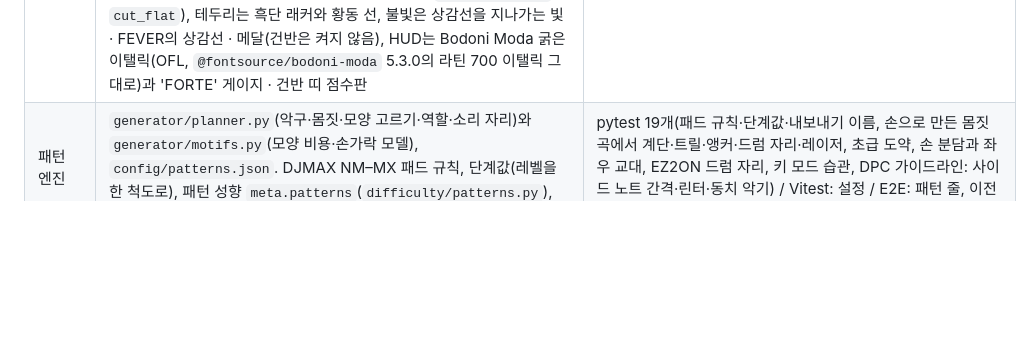
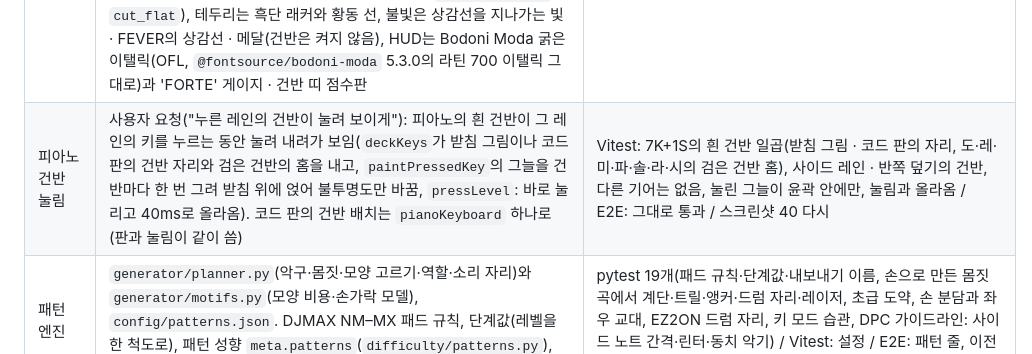
Before and after one commit to DreamChaserDeekay/Generative-Rhythm-Game, a Markdown page: docs/ARCHITECTURE.md, the part around one of its changes. Drawn GitHub-style; blank space fills up the shorter version.

```diff
--- a/docs/ARCHITECTURE.md
+++ b/docs/ARCHITECTURE.md
@@ -254,6 +254,7 @@ Phase 0–4를 완료했다. 분석·생성 알고리즘의 세부와 측정값
 | 효과 온전히 · 입체 노트 · 홀드와 사이드 효과 · 판정선 일렁임 | 사용자 피드백: 타격 효과를 판정선 위에서 지우던 마스크를 없애고 판정선을 칸 가운데로(`build_styles.py`의 `HIT_ROOM` 352px에 그려 `HIT_CELL` 256px로, 매니페스트 `anchorY` 0.5 · `span` 1.375), 파편 · 불똥 · 조각을 사방으로, 메카 용접 불꽃 · LED 그리드도 위아래로. 효과의 레일 클리핑(`sideClips`)을 지워 기어 밖으로도 나감. 판정선 빛의 떨림을 키우고 두께가 일렁이며 밝은 점 둘이 서로 반대쪽으로(`SHINES`). 노트 · 롱노트를 두께 있는 판으로(`slabGeometry`, 깊이 검사 없이 아래층부터), 기본 막대에 광택 · 모서리 빛, 기본 롱노트에 둥근 음영. 롱노트를 누르는 동안 빛과 불꽃이 숨 쉬고 콤보 틱마다 튀어 오르며 작은 타격(`holdTick`), 몸통을 따라 빛줄기(`drawFlows`). 반쪽 덮기 사이드 노트의 띠에 흰 심과 빛살, 반쪽 너비의 타격, 누르는 동안 반쪽 가운데의 빛과 불꽃(`bands`). 피아노 기어는 시안만(그랜드 피아노 흑단 래커 몸체 · 레인마다 흰건반 · 검은건반 다섯 · 높은음자리표 황동 메달, 생성 2장 약 $0.13, 저장소에는 넣지 않음) | Vitest: 입체 노트(윗면과 아래로 어두워지는 옆면 층, 아래층부터, 왼쪽이 밝은 옆면, 옆면은 그림의 가까운 쪽만, 모든 원근 카메라에서 옆면이 보이고 평면 카메라에서는 안 보임), 고를 수 있는 타격 효과의 플립북이 판정선 중심(`anchorY` 0.5)에 칸이 넉넉함(`span` > 1), 매니페스트 `span` 읽기 / E2E: 그대로 통과 / 스크린샷 03–05 · 10–11 · 19–39 다시 |
 | 별 4각을 네 갈래 별로 | 사용자 피드백("가로 길이를 레인에 맞추고 세로 뾰족한 부분을 늘려 가시성을 키워"): 크리스털 보석을 빌드에서 네 갈래 별로 펴(`gem_star`, 2×2 칸의 `NOTE_CELL.crystal` 435 × 500) 노트 폭을 레인의 98%(`noteWidthOf`), 깊이를 별의 비율(`GEM_SHAPE` 500/435)로, 빛 띠는 노트 깊이의 22%(다음 줄에서 지움). 실행 중 열마다 늘리던 시안은 꼭짓점 테두리가 울퉁불퉁해 빌드 단계 3차 보간으로 바꿈. 코드 별 4각도 깊이 = 폭, 허리를 가늘게 | Vitest: 별 칸에서 노트 전체에 그림 · 빛 띠는 레인 폭 · 노트 깊이의 30% 미만, 별 4각만 레인의 0.98, 별 비율 500/435, 코드 별 4각의 깊이 / E2E: 그대로 통과 / 스크린샷 24 · 30 다시 |
 | 별 아래 빛 띠 없앰 · 피아노 기어 | 사용자 피드백("사각별 가로로 직사각형 노트가 겹쳐있는듯 보이는거 빼줘", "피아노 시안은 건반 상단에 generative rhythm 영역은 뺀 버전으로"): 별 4각 아래의 빛 띠(`GEM_BAND`)를 지움(별만 그리고 그 아래에는 아무것도 없음). 여덟째 기어 **피아노**(`piano`): 시안(이름판 'GENERATIVE RHYTHM'이 건반 위에 있던 그림)에서 이름판을 빼고, 코드 판(`pianoPlate`: 래커 턱 · 황동 상감선 · 레인마다 흰 건반 · 옥타브의 검은 건반 `blackKeyAfter` · 치크 블록과 메달)을 얹은 실제 화면을 기준 이미지로 받침 그림을 Gemini로 칠해 레인 사이 바닥으로 맞춤(ECC 상관 0.995, 생성이 벽을 금색으로 다시 칠해 벽은 맞춤에서 뺌). 건반이 레인을 따르므로 받침 그림은 7K+1S 줄에서만 깔고 다른 줄은 코드로(`deckFromPicture`·`PICTURE_ROWS`, 렌더러의 불빛 자리도 같은 판단). 메달은 받침 그림에서 잘라 평면 카메라의 코드 판에(`build_gears.py`의 `cut_flat`), 테두리는 흑단 래커와 황동 선, 불빛은 상감선을 지나가는 빛 · FEVER의 상감선 · 메달(건반은 켜지 않음), HUD는 Bodoni Moda 굵은 이탤릭(OFL, `@fontsource/bodoni-moda` 5.3.0의 라틴 700 이탤릭 그대로)과 'FORTE' 게이지 · 건반 띠 점수판 | Vitest: 옥타브의 검은 건반 자리(도·레·파·솔·라 다음), 키 모드 여덟 줄(사이드 레인 · 반쪽 덮기 포함)마다 흰 건반 · 검은 건반 수 · 메달은 스크래치에만, 받침 그림은 7K+1S 줄과 원근 카메라에서만, 피아노의 그림 · 메달 한 개 · 불빛 자리 · 글꼴과 게이지 이름, 별 아래에 칠하는 것 없음 / E2E: 이름으로 고른 피아노의 그림 · HUD(FORTE, Bodoni Moda) / 스크린샷 24 · 30 다시, 40 더함 |
+| 피아노 건반 눌림 | 사용자 요청("누른 레인의 건반이 눌려 보이게"): 피아노의 흰 건반이 그 레인의 키를 누르는 동안 눌려 내려가 보임(`deckKeys`가 받침 그림이나 코드 판의 건반 자리와 검은 건반의 홈을 내고, `paintPressedKey`의 그늘을 건반마다 한 번 그려 받침 위에 얹어 불투명도만 바꿈, `pressLevel`: 바로 눌리고 40ms로 올라옴). 코드 판의 건반 배치는 `pianoKeyboard` 하나로(판과 눌림이 같이 씀) | Vitest: 7K+1S의 흰 건반 일곱(받침 그림 · 코드 판의 자리, 도·레·미·파·솔·라·시의 검은 건반 홈), 사이드 레인 · 반쪽 덮기의 건반, 다른 기어는 없음, 눌린 그늘이 윤곽 안에만, 눌림과 올라옴 / E2E: 그대로 통과 / 스크린샷 40 다시 |
 | 패턴 엔진 | `generator/planner.py`(악구·몸짓·모양 고르기·역할·소리 자리)와 `generator/motifs.py`(모양 비용·손가락 모델), `config/patterns.json`. DJMAX NM–MX 패드 규칙, 단계값(레벨을 한 척도로), 패턴 성향 `meta.patterns`(`difficulty/patterns.py`), 생성 옵션의 "패턴 배치"(이전 방식과 비교) | pytest 19개(패드 규칙·단계값·내보내기 이름, 손으로 만든 몸짓 곡에서 계단·트릴·앵커·드럼 자리·레이저, 초급 도약, 손 분담과 좌우 교대, EZ2ON 드럼 자리, 키 모드 습관, DPC 가이드라인: 사이드 노트 간격·린터·동치 악기) / Vitest: 설정 / E2E: 패턴 줄, 이전 방식 요청 / 측정은 `docs/PATTERN_DESIGN.md` 11·12장 |
 | 구간 엔진 | `analysis/structure.py`(분석기 1.2.1: 마디 자기유사 행렬로 경계·반복 묶음·라벨(프리코러스 포함)·루프 길이·신뢰도), `generator/sections.py`(루프 단위·재료 묶음·구간 설계도·재료마다 노트·합의 채우기·레인 복사), `difficulty/consistency.py`(일관성 지표 `meta.consistency`), `config/patterns.json`의 `sectioned`. 생성기 0.5.0의 기본 엔진, 이전 엔진은 "패턴 배치"에서 비교용으로 고름. 곡 설정의 "구간 편집"(`ui/SectionEditor.tsx`)으로 경계·라벨·묶음을 고치고, 미니맵은 구간을 묶음 색으로 칠함. 측정 스크립트 `server/scripts/measure_consistency.py`, 구조 합성 곡 `synth.make_structured_song`과 검출 잡음 `synth.detection_noise`. 커뮤니티 패턴 가이드(생성기 0.6.0): 기승전결(`sectioned.buildUp`), 억지 연타·축연타(`anchors`), 5K 피벗·재봉틀, 가이드 지표 `difficulty/guides.py`와 `server/scripts/measure_guides.py` | pytest 가이드 7개(후렴으로 시작하는 곡의 구간, 반복이 앞 노트를 지키며 늘기, 곡 앞 상한, 억지 연타·축연타, 피벗·재봉틀 기대 레인, 가이드 지표)와 구간 15개(구조 정답 대비 경계·묶음·라벨, 루프·반복 레인 일치와 이전 엔진 대비, 반복 후렴 = 첫 후렴/거울, 검출 잡음, 레벨 ±1·패드 규칙·소리 있는 곳에만 노트·결정성, 라벨별 밀도 대비, 단위, 레인 엔트로피, 고친 구간, 구간 API) / Vitest 3개(묶음 색·라벨·마디 검사)와 설정 이전(예전 기본 엔진 → 구간 엔진) / E2E: 구간 편집·저장·채보에 반영·되돌리기 / 측정은 `docs/PATTERN_DESIGN.md` 13장 |
 | 설정 화면의 미리듣기 | `audio/songPreview.ts`의 `MenuMusic`이 곡 선택 화면 밖에서 미리듣기를 맡아, 곡 선택 → 설정 → 곡 선택을 오가도 같은 소리가 이어진다. 설정에서는 Web Audio 저역 통과 필터(800Hz)와 게인 0.7로 약 0.3초에 걸쳐 작고 먹먹해지고(처음 먹먹해질 때 미디어 요소를 앱의 AudioContext에 연결), 돌아오면 원래대로. 다른 화면으로 가면 멈추고, 음악 볼륨을 바꾸면 바로 따른다 | Vitest(같은 곡은 이어 재생·다른 곡은 새로·설정 중에 시작한 미리듣기도 먹먹하게) / E2E: 실제 Chromium에서 같은 오디오 요소가 설정 화면 뒤에서 계속 재생되며 필터 차단 주파수·게인이 바뀌었다 돌아오는지, 플레이를 시작하면 멈추는지 |
```
Also changed, not shown: other parts of docs/ARCHITECTURE.md (+1 -1 lines), README.md (+3 -3 lines), docs/TESTING.md (+2 -2 lines), docs/screenshots/40-gear-piano.png.
